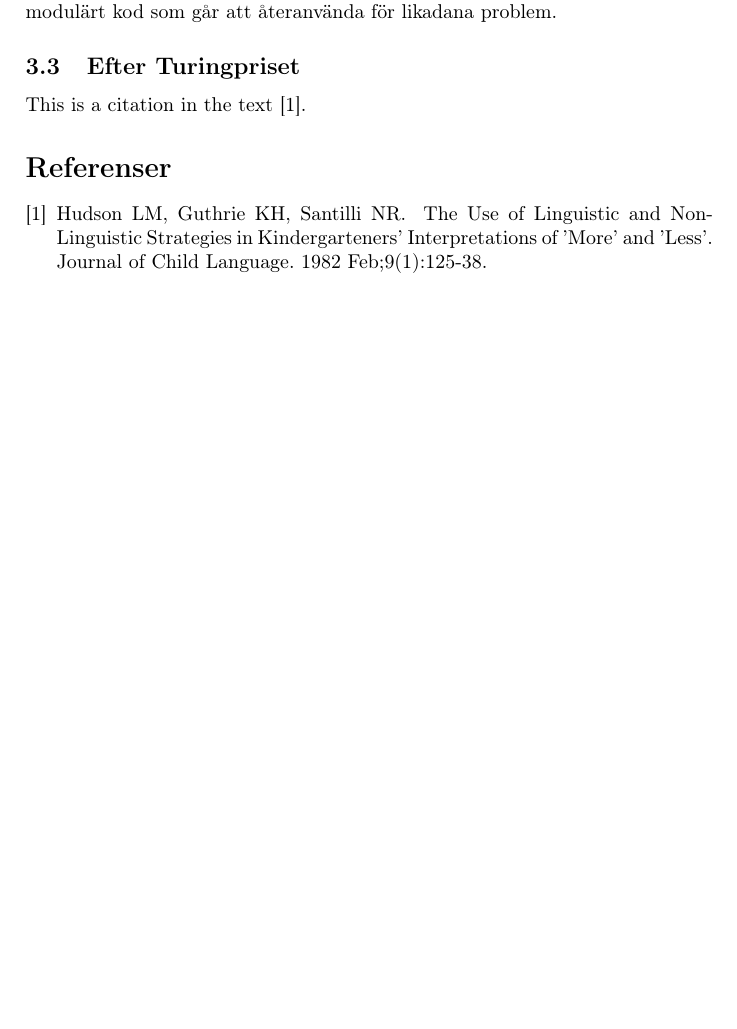
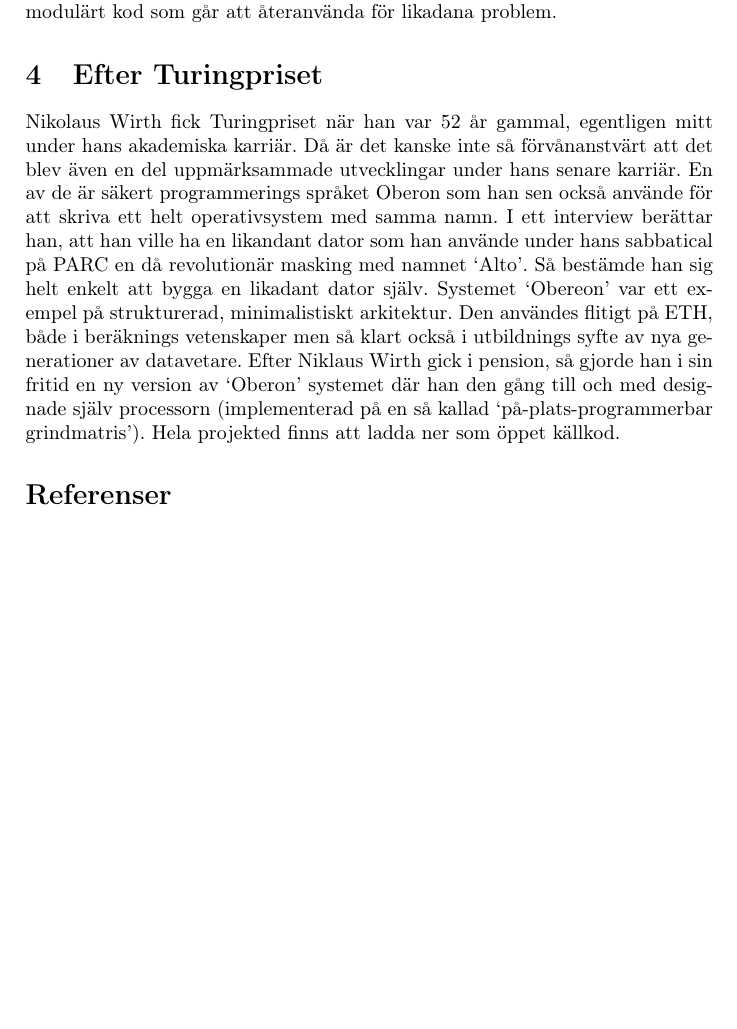
Before and after one commit to lorenzgerber/nwirth_latex_report, a LaTeX document (nwirth.tex): part of page 2 of 2, cut so that both start at the same text. Compiled offline with pdfLaTeX.

Commit message:
added chapter 'after turing award'

```diff
--- a/nwirth.tex
+++ b/nwirth.tex
@@ -78,8 +78,23 @@ problem tills man kommer ner till nivået där man har färdiga standard
 lösningar. Genom den strategi skapas det automatiskt modulärt kod
 som går att återanvända för likadana problem.
 
-\subsection{Efter Turingpriset}
-This is a citation in the text \cite{Hudson-et-al1982}.
+\section{Efter Turingpriset}
+Nikolaus Wirth fick Turingpriset när han var 52 år gammal, egentligen
+mitt under hans akademiska karriär. Då är det kanske inte så
+förvånanstvärt att det blev även en del uppmärksammade utvecklingar
+under hans senare karriär. En av de är säkert programmerings språket
+Oberon som han sen också använde för att skriva ett helt
+operativsystem med samma namn. I ett interview berättar han, att han
+ville ha en likandant dator som han använde under hans sabbatical på
+PARC en då revolutionär masking med namnet `Alto'. Så bestämde han sig
+helt enkelt att bygga en likadant dator själv. Systemet `Obereon' var
+ett exempel på strukturerad, minimalistiskt arkitektur. Den användes
+flitigt på ETH, både i beräknings vetenskaper men så klart också i
+utbildnings syfte av nya generationer av datavetare. Efter Niklaus
+Wirth gick i pension, så gjorde han i sin fritid en ny version av
+`Oberon' systemet där han den gång till och med designade själv
+processorn (implementerad på en så kallad `på-plats-programmerbar
+grindmatris'). Hela projekted finns att ladda ner som öppet källkod.
 
 \bibliography{testbib}
 \end{document}                 % The input file ends with this command.
```
